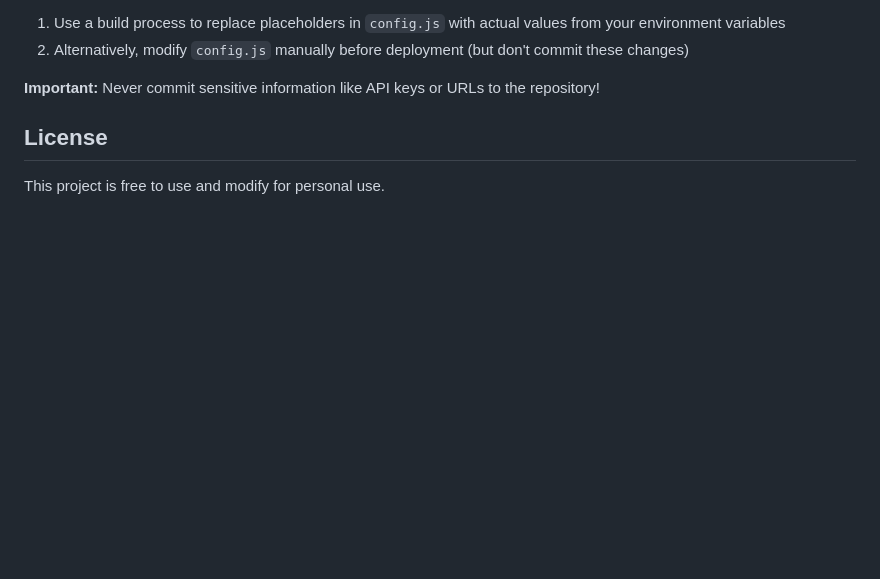
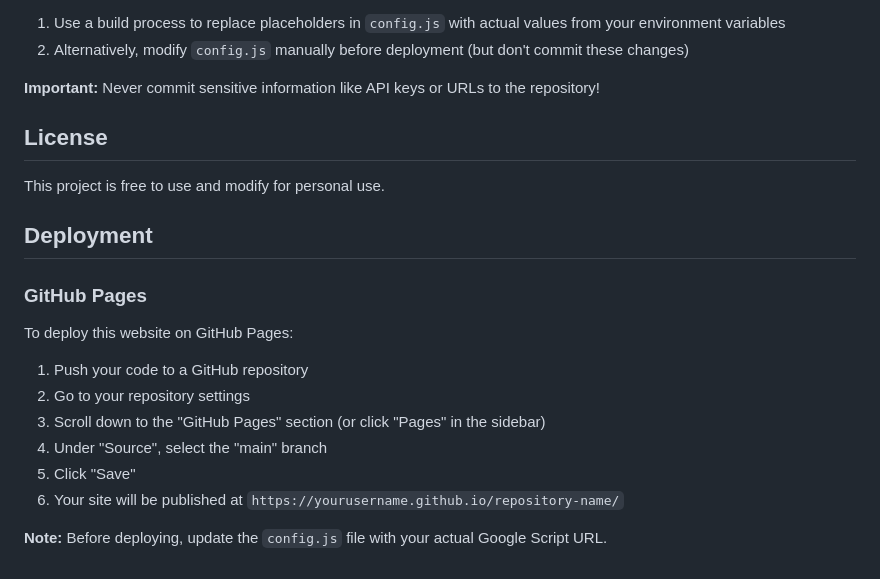
Before and after one commit to ryzncodes/rsvp-gh, a Markdown page: README.md, the part around the change. Rendered like a GitHub page; blank space fills up the shorter version.

Commit message:
Add GitHub Pages deployment instructions

```diff
--- a/README.md
+++ b/README.md
@@ -152,3 +152,18 @@ For local development, the application loads configuration from `config.js`. For
 ## License
 
 This project is free to use and modify for personal use.
+
+## Deployment
+
+### GitHub Pages
+
+To deploy this website on GitHub Pages:
+
+1. Push your code to a GitHub repository
+2. Go to your repository settings
+3. Scroll down to the "GitHub Pages" section (or click "Pages" in the sidebar)
+4. Under "Source", select the "main" branch
+5. Click "Save"
+6. Your site will be published at `https://yourusername.github.io/repository-name/`
+
+**Note:** Before deploying, update the `config.js` file with your actual Google Script URL.
```
